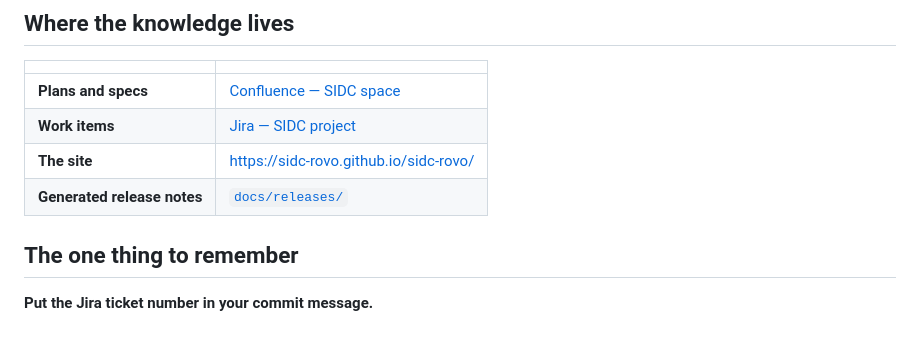
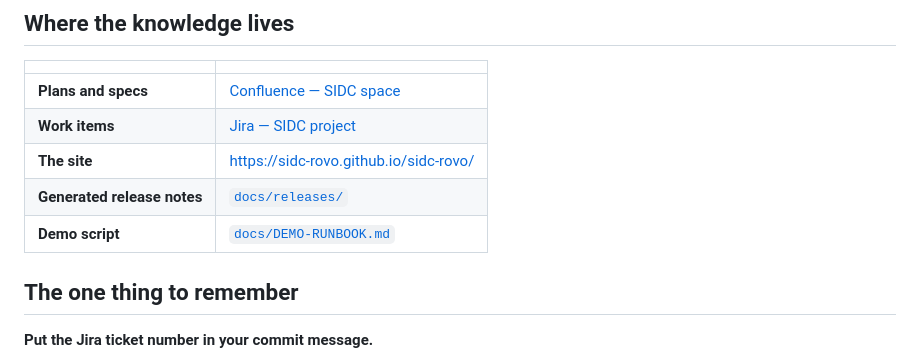
Before and after one commit to sidc-rovo/sidc-rovo, a Markdown page: AGENTS.md, the part around the change. GitHub-like rendering; blank space fills up the shorter version.

```diff
--- a/AGENTS.md
+++ b/AGENTS.md
@@ -16,6 +16,7 @@ the project's written record in step with the code by itself.
 | **Work items** | [Jira — SIDC project](https://affirma-demo.atlassian.net/jira/core/projects/SIDC/board) |
 | **The site** | <https://sidc-rovo.github.io/sidc-rovo/> |
 | **Generated release notes** | [`docs/releases/`](docs/releases) |
+| **Demo script** | [`docs/DEMO-RUNBOOK.md`](docs/DEMO-RUNBOOK.md) |
 
 ## The one thing to remember
 
```
Also changed, not shown: docs/DEMO-RUNBOOK.md (added, +296 -0 lines).
